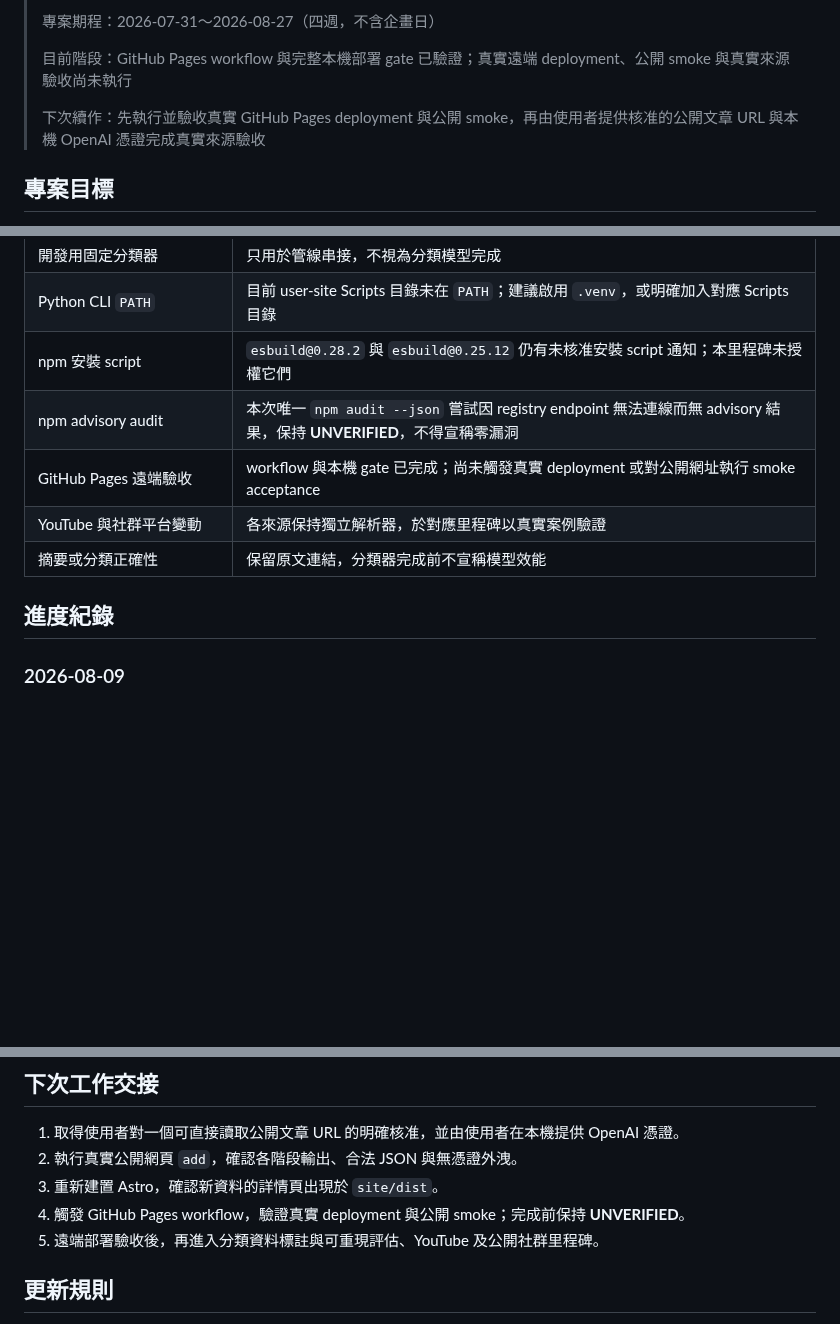
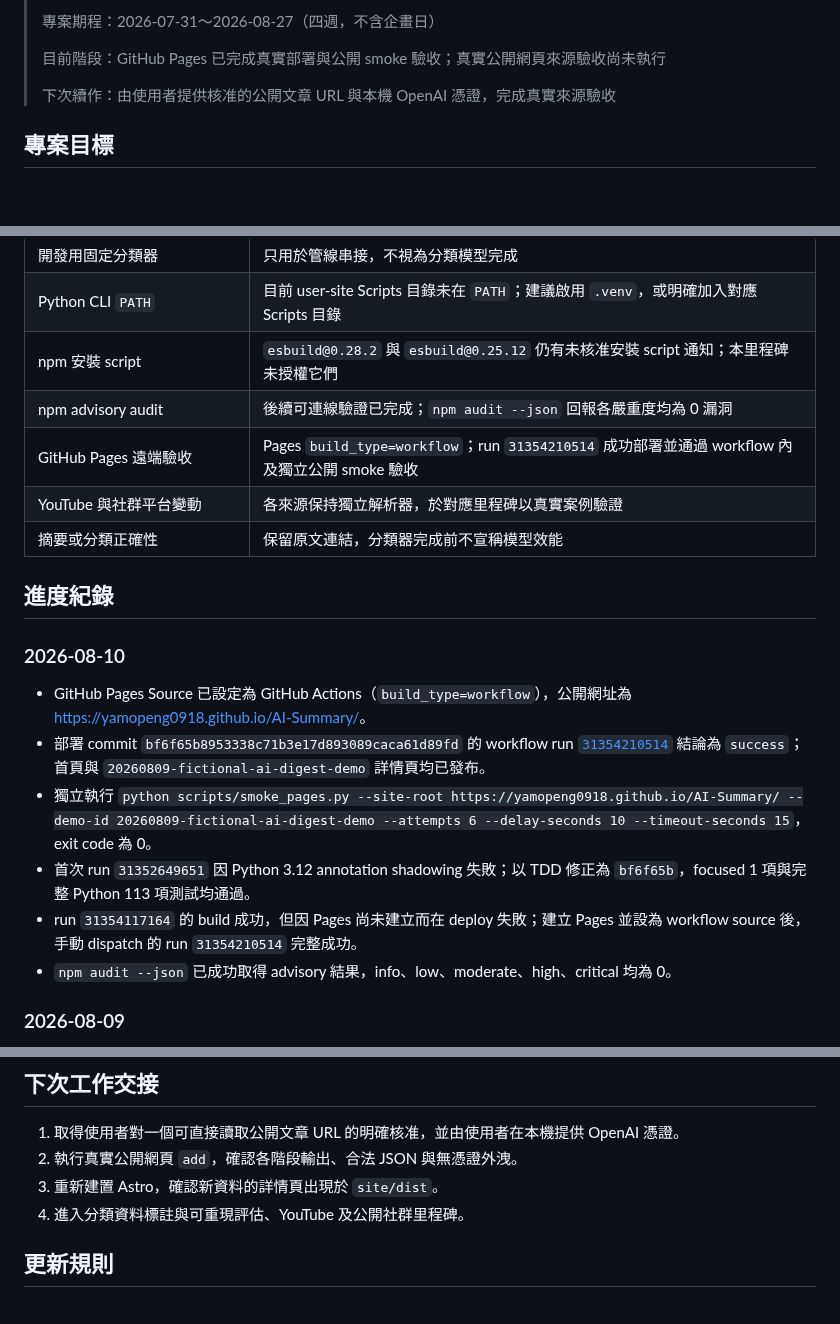
Before and after one commit to yamopeng0918/AI-Summary, a Markdown page: progress.md, 3 parts joined by grey strips. GitHub-like rendering; blank space fills up the shorter version.

Commit message:
docs: record GitHub Pages deployment

```diff
--- a/progress.md
+++ b/progress.md
@@ -4,9 +4,9 @@
 >
 > 專案期程：2026-07-31～2026-08-27（四週，不含企畫日）
 >
-> 目前階段：GitHub Pages workflow 與完整本機部署 gate 已驗證；真實遠端 deployment、公開 smoke 與真實來源驗收尚未執行
+> 目前階段：GitHub Pages 已完成真實部署與公開 smoke 驗收；真實公開網頁來源驗收尚未執行
 >
-> 下次續作：先執行並驗收真實 GitHub Pages deployment 與公開 smoke，再由使用者提供核准的公開文章 URL 與本機 OpenAI 憑證完成真實來源驗收
+> 下次續作：由使用者提供核准的公開文章 URL 與本機 OpenAI 憑證，完成真實來源驗收
 
 ## 專案目標
 
@@ -60,12 +60,21 @@ PDF／論文、圖片 OCR 與標籤篩選不屬於核心 MVP，只在核心範
 | 開發用固定分類器 | 只用於管線串接，不視為分類模型完成 |
 | Python CLI `PATH` | 目前 user-site Scripts 目錄未在 `PATH`；建議啟用 `.venv`，或明確加入對應 Scripts 目錄 |
 | npm 安裝 script | `esbuild@0.28.2` 與 `esbuild@0.25.12` 仍有未核准安裝 script 通知；本里程碑未授權它們 |
-| npm advisory audit | 本次唯一 `npm audit --json` 嘗試因 registry endpoint 無法連線而無 advisory 結果，保持 **UNVERIFIED**，不得宣稱零漏洞 |
-| GitHub Pages 遠端驗收 | workflow 與本機 gate 已完成；尚未觸發真實 deployment 或對公開網址執行 smoke acceptance |
+| npm advisory audit | 後續可連線驗證已完成；`npm audit --json` 回報各嚴重度均為 0 漏洞 |
+| GitHub Pages 遠端驗收 | Pages `build_type=workflow`；run `31354210514` 成功部署並通過 workflow 內及獨立公開 smoke 驗收 |
 | YouTube 與社群平台變動 | 各來源保持獨立解析器，於對應里程碑以真實案例驗證 |
 | 摘要或分類正確性 | 保留原文連結，分類器完成前不宣稱模型效能 |
 
 ## 進度紀錄
+
+### 2026-08-10
+
+- GitHub Pages Source 已設定為 GitHub Actions（`build_type=workflow`），公開網址為 <https://yamopeng0918.github.io/AI-Summary/>。
+- 部署 commit `bf6f65b8953338c71b3e17d893089caca61d89fd` 的 workflow run [`31354210514`](https://github.com/yamopeng0918/AI-Summary/actions/runs/31354210514) 結論為 `success`；首頁與 `20260809-fictional-ai-digest-demo` 詳情頁均已發布。
+- 獨立執行 `python scripts/smoke_pages.py --site-root https://yamopeng0918.github.io/AI-Summary/ --demo-id 20260809-fictional-ai-digest-demo --attempts 6 --delay-seconds 10 --timeout-seconds 15`，exit code 為 0。
+- 首次 run `31352649651` 因 Python 3.12 annotation shadowing 失敗；以 TDD 修正為 `bf6f65b`，focused 1 項與完整 Python 113 項測試均通過。
+- run `31354117164` 的 build 成功，但因 Pages 尚未建立而在 deploy 失敗；建立 Pages 並設為 workflow source 後，手動 dispatch 的 run `31354210514` 完整成功。
+- `npm audit --json` 已成功取得 advisory 結果，info、low、moderate、high、critical 均為 0。
 
 ### 2026-08-09
 
@@ -95,8 +104,7 @@ PDF／論文、圖片 OCR 與標籤篩選不屬於核心 MVP，只在核心範
 1. 取得使用者對一個可直接讀取公開文章 URL 的明確核准，並由使用者在本機提供 OpenAI 憑證。
 2. 執行真實公開網頁 `add`，確認各階段輸出、合法 JSON 與無憑證外洩。
 3. 重新建置 Astro，確認新資料的詳情頁出現於 `site/dist`。
-4. 觸發 GitHub Pages workflow，驗證真實 deployment 與公開 smoke；完成前保持 **UNVERIFIED**。
-5. 遠端部署驗收後，再進入分類資料標註與可重現評估、YouTube 及公開社群里程碑。
+4. 進入分類資料標註與可重現評估、YouTube 及公開社群里程碑。
 
 ## 更新規則
 
```
Also changed, not shown: other parts of progress.md (+2 -2 lines), todo.md (+3 -3 lines).
